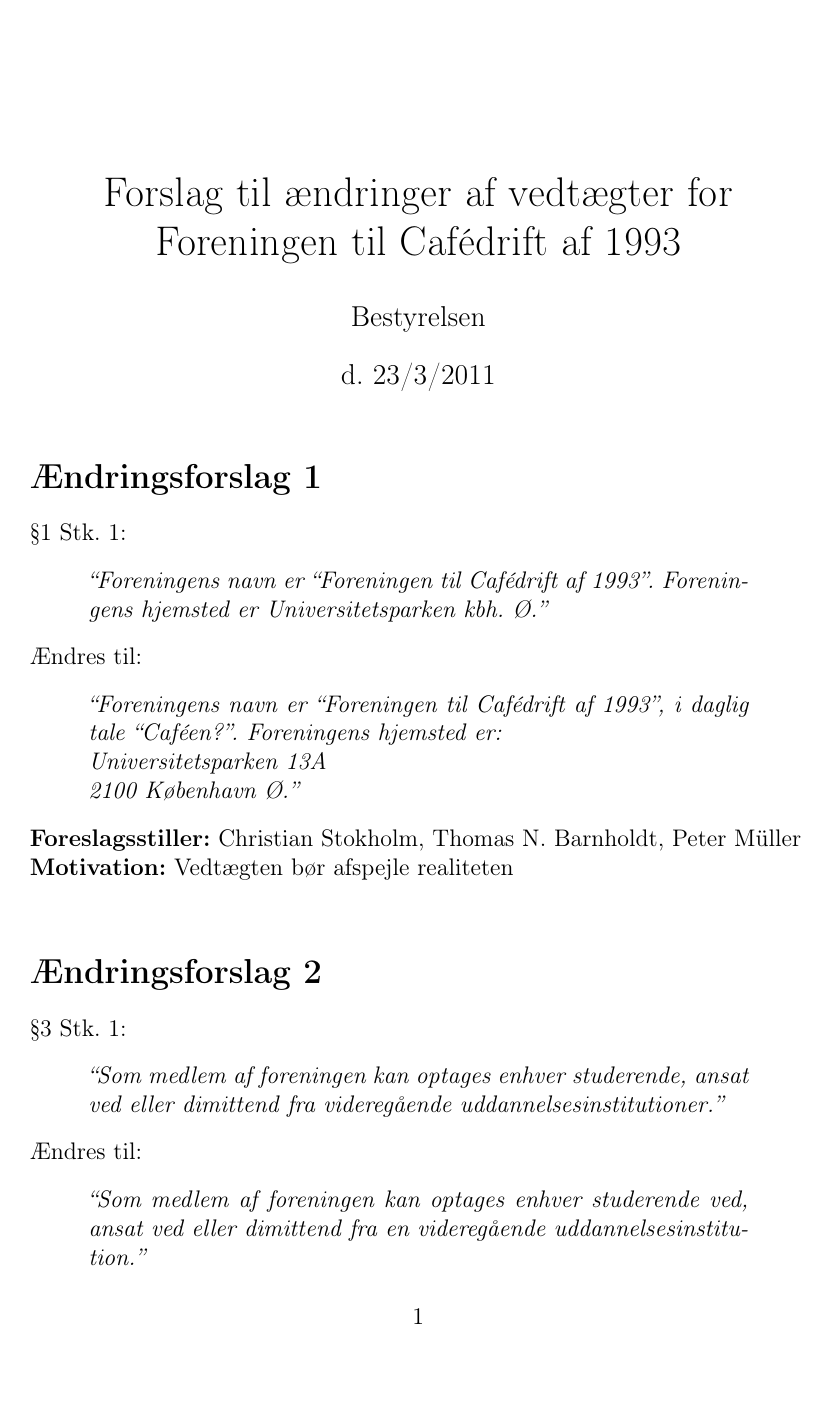
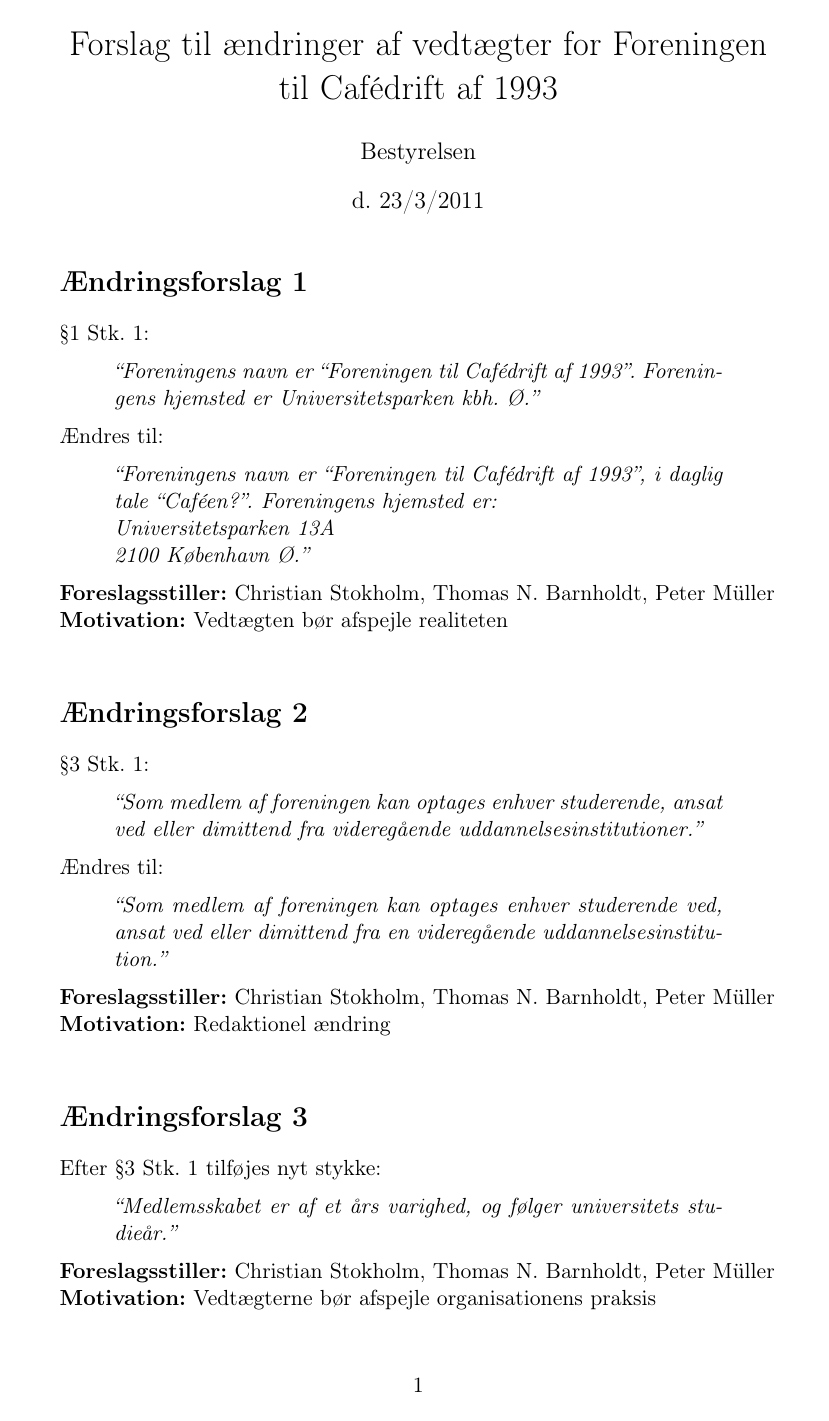
Before and after one commit to cafeen/CafeStatutes, a LaTeX document (2011/changes.tex): page 1 of 11 before the commit and page 1 of 9 after it. Compiled offline with pdfLaTeX.

Commit message:
Changed height of documents

```diff
--- a/2011/changes.tex
+++ b/2011/changes.tex
@@ -1,4 +1,4 @@
-\documentclass[a4paper,12pt,danish]{article}
+\documentclass[a4paper,11pt,danish]{article}
 \usepackage[T1]{fontenc}
 \usepackage[utf8]{inputenc}
 \usepackage{babel}
@@ -6,6 +6,9 @@
 \title{Forslag til ændringer af vedtægter for Foreningen til Cafédrift af 1993}
 \author{Bestyrelsen}
 \date{d. 23/3/2011}
+
+\addtolength{\textheight}{100pt}
+\topmargin=-50pt
 
 \newcommand\cit[1]{
     \begin{quote}
```
Also changed, not shown: statutes.tex (+4 -1 lines).
